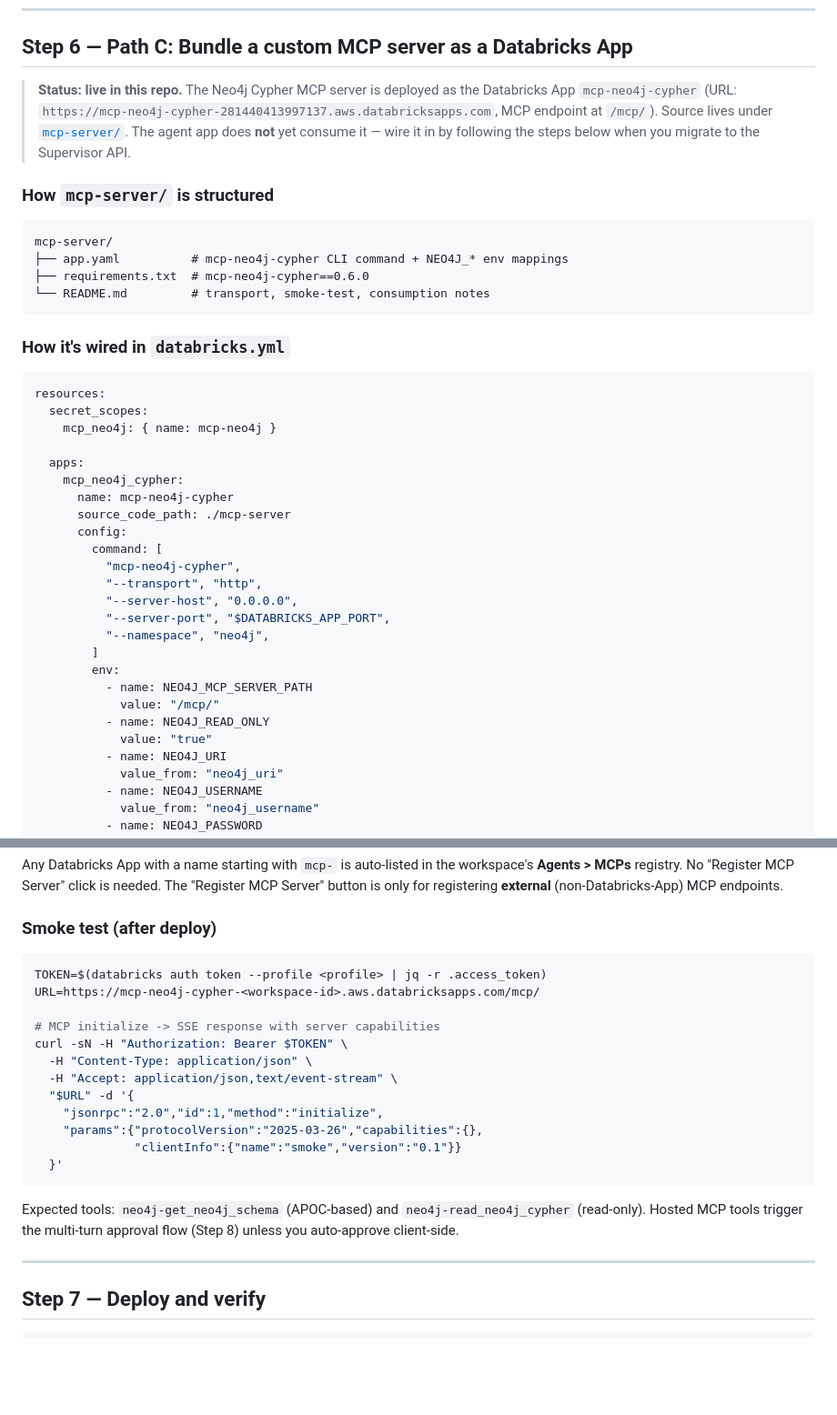
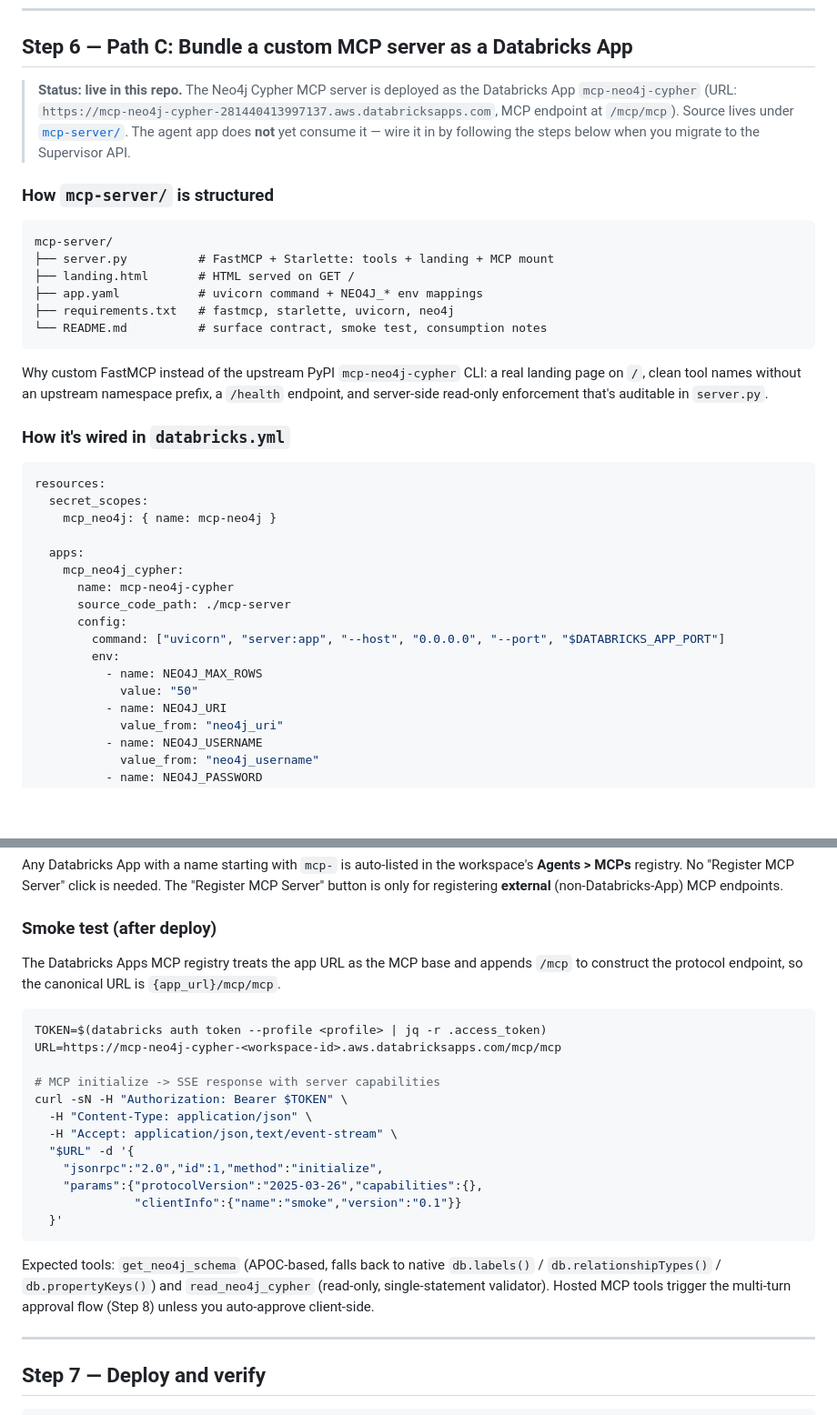
Before and after one commit to neo4j-partners/neo4j-databricks-agent, a Markdown page: docs/AGENT_IN_DATABRICKS.md, 2 parts joined by grey strips. Shown: that part at 91% size. GitHub-like rendering; blank space fills up the shorter version.

````diff
--- a/docs/AGENT_IN_DATABRICKS.md
+++ b/docs/AGENT_IN_DATABRICKS.md
@@ -300,16 +300,20 @@ This is **not** how the Supervisor API consumes UC functions (it uses `uc_functi
 
 ## Step 6 — Path C: Bundle a custom MCP server as a Databricks App
 
-> **Status: live in this repo.** The Neo4j Cypher MCP server is deployed as the Databricks App `mcp-neo4j-cypher` (URL: `https://mcp-neo4j-cypher-281440413997137.aws.databricksapps.com`, MCP endpoint at `/mcp/`). Source lives under [`mcp-server/`](../mcp-server/README.md). The agent app does **not** yet consume it — wire it in by following the steps below when you migrate to the Supervisor API.
+> **Status: live in this repo.** The Neo4j Cypher MCP server is deployed as the Databricks App `mcp-neo4j-cypher` (URL: `https://mcp-neo4j-cypher-281440413997137.aws.databricksapps.com`, MCP endpoint at `/mcp/mcp`). Source lives under [`mcp-server/`](../mcp-server/README.md). The agent app does **not** yet consume it — wire it in by following the steps below when you migrate to the Supervisor API.
 
 ### How `mcp-server/` is structured
 
 ```
 mcp-server/
-├── app.yaml          # mcp-neo4j-cypher CLI command + NEO4J_* env mappings
-├── requirements.txt  # mcp-neo4j-cypher==0.6.0
-└── README.md         # transport, smoke-test, consumption notes
+├── server.py          # FastMCP + Starlette: tools + landing + MCP mount
+├── landing.html       # HTML served on GET /
+├── app.yaml           # uvicorn command + NEO4J_* env mappings
+├── requirements.txt   # fastmcp, starlette, uvicorn, neo4j
+└── README.md          # surface contract, smoke test, consumption notes
 ```
+
+Why custom FastMCP instead of the upstream PyPI `mcp-neo4j-cypher` CLI: a real landing page on `/`, clean tool names without an upstream namespace prefix, a `/health` endpoint, and server-side read-only enforcement that's auditable in `server.py`.
 
 ### How it's wired in `databricks.yml`
 
@@ -323,18 +327,10 @@ resources:
       name: mcp-neo4j-cypher
       source_code_path: ./mcp-server
       config:
-        command: [
-          "mcp-neo4j-cypher",
-          "--transport", "http",
-          "--server-host", "0.0.0.0",
-          "--server-port", "$DATABRICKS_APP_PORT",
-          "--namespace", "neo4j",
-        ]
+        command: ["uvicorn", "server:app", "--host", "0.0.0.0", "--port", "$DATABRICKS_APP_PORT"]
         env:
-          - name: NEO4J_MCP_SERVER_PATH
-            value: "/mcp/"
-          - name: NEO4J_READ_ONLY
-            value: "true"
+          - name: NEO4J_MAX_ROWS
+            value: "50"
           - name: NEO4J_URI
             value_from: "neo4j_uri"
           - name: NEO4J_USERNAME
@@ -381,9 +377,11 @@ Any Databricks App with a name starting with `mcp-` is auto-listed in the worksp
 
 ### Smoke test (after deploy)
 
+The Databricks Apps MCP registry treats the app URL as the MCP base and appends `/mcp` to construct the protocol endpoint, so the canonical URL is `{app_url}/mcp/mcp`.
+
 ```bash
 TOKEN=$(databricks auth token --profile <profile> | jq -r .access_token)
-URL=https://mcp-neo4j-cypher-<workspace-id>.aws.databricksapps.com/mcp/
+URL=https://mcp-neo4j-cypher-<workspace-id>.aws.databricksapps.com/mcp/mcp
 
 # MCP initialize -> SSE response with server capabilities
 curl -sN -H "Authorization: Bearer $TOKEN" \
@@ -396,7 +394,7 @@ curl -sN -H "Authorization: Bearer $TOKEN" \
   }'
 ```
 
-Expected tools: `neo4j-get_neo4j_schema` (APOC-based) and `neo4j-read_neo4j_cypher` (read-only). Hosted MCP tools trigger the multi-turn approval flow (Step 8) unless you auto-approve client-side.
+Expected tools: `get_neo4j_schema` (APOC-based, falls back to native `db.labels()` / `db.relationshipTypes()` / `db.propertyKeys()`) and `read_neo4j_cypher` (read-only, single-statement validator). Hosted MCP tools trigger the multi-turn approval flow (Step 8) unless you auto-approve client-side.
 
 ---
 
````
Also changed, not shown: mcp-server/README.md (+17 -5 lines), docs/images/mcp-registry-active.png (added), docs/images/playground-tool-call.png (added), 1 other file.
